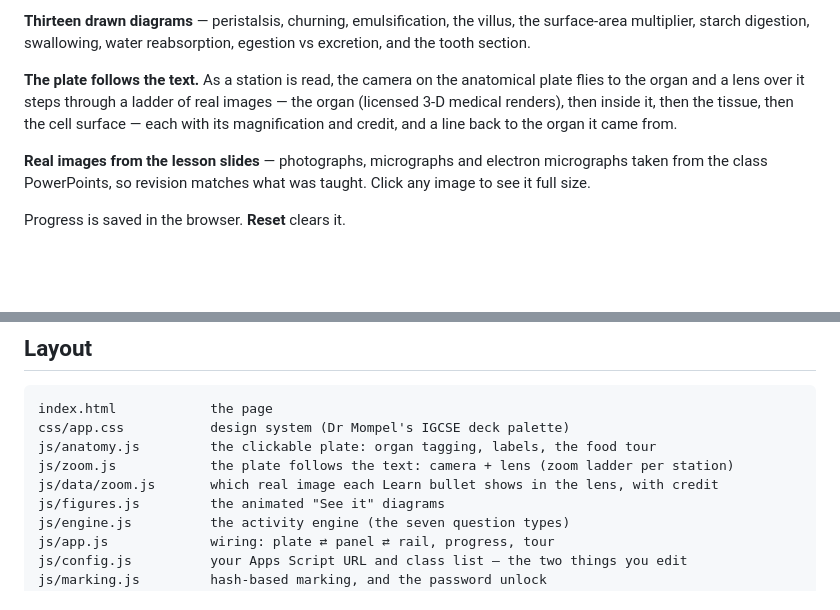
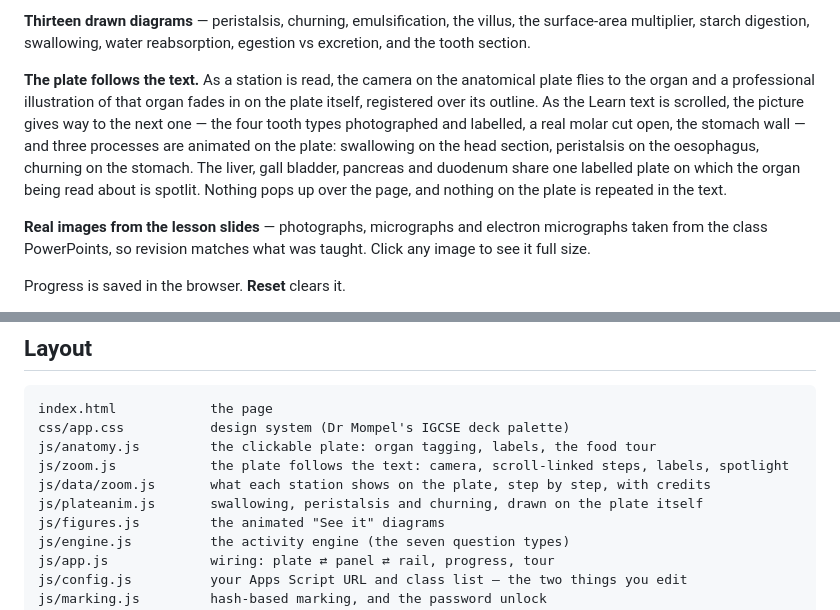
Before and after one commit to Mompel226/digestion-lab, a Markdown page: README.md, 2 parts joined by grey strips. Rendered like a GitHub page; blank space fills up the shorter version.

```diff
--- a/README.md
+++ b/README.md
@@ -38,7 +38,7 @@ video under 300 KB each.
 the surface-area multiplier, starch digestion, swallowing, water reabsorption,
 egestion vs excretion, and the tooth section.
 
-**The plate follows the text.** As a station is read, the camera on the anatomical plate flies to the organ and a lens over it steps through a ladder of real images — the organ (licensed 3-D medical renders), then inside it, then the tissue, then the cell surface — each with its magnification and credit, and a line back to the organ it came from.
+**The plate follows the text.** As a station is read, the camera on the anatomical plate flies to the organ and a professional illustration of that organ fades in on the plate itself, registered over its outline. As the Learn text is scrolled, the picture gives way to the next one — the four tooth types photographed and labelled, a real molar cut open, the stomach wall — and three processes are animated on the plate: swallowing on the head section, peristalsis on the oesophagus, churning on the stomach. The liver, gall bladder, pancreas and duodenum share one labelled plate on which the organ being read about is spotlit. Nothing pops up over the page, and nothing on the plate is repeated in the text.
 
 **Real images from the lesson slides** — photographs, micrographs and electron
 micrographs taken from the class PowerPoints, so revision matches what was taught.
@@ -114,8 +114,9 @@ fails, the student still gets the code on screen to paste into Google Classroom.
 index.html            the page
 css/app.css           design system (Dr Mompel's IGCSE deck palette)
 js/anatomy.js         the clickable plate: organ tagging, labels, the food tour
-js/zoom.js            the plate follows the text: camera + lens (zoom ladder per station)
-js/data/zoom.js       which real image each Learn bullet shows in the lens, with credit
+js/zoom.js            the plate follows the text: camera, scroll-linked steps, labels, spotlight
+js/data/zoom.js       what each station shows on the plate, step by step, with credits
+js/plateanim.js       swallowing, peristalsis and churning, drawn on the plate itself
 js/figures.js         the animated "See it" diagrams
 js/engine.js          the activity engine (the seven question types)
 js/app.js             wiring: plate ⇄ panel ⇄ rail, progress, tour
```
Also changed, not shown: assets/zoom/stomach-wall-block.jpg (added), 8 other files.
